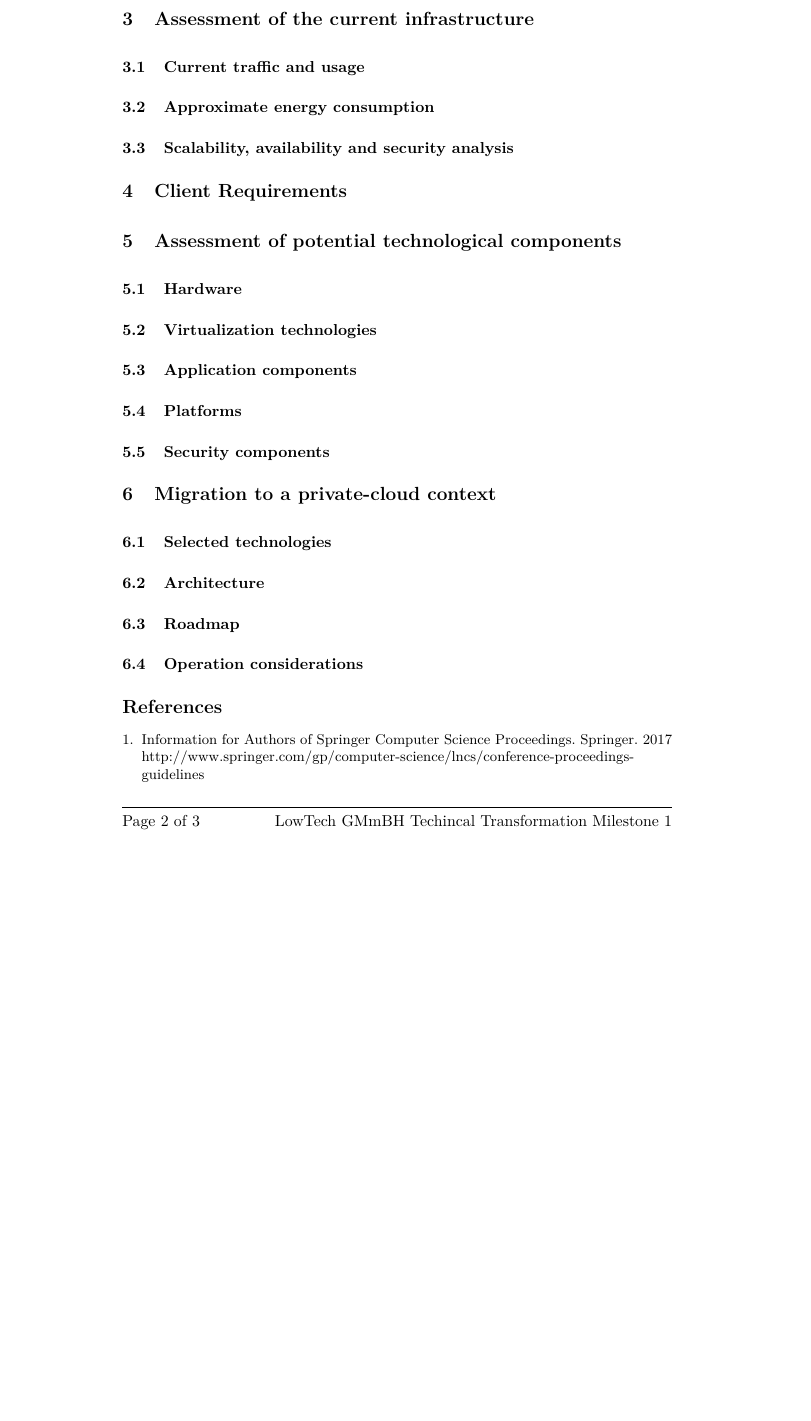
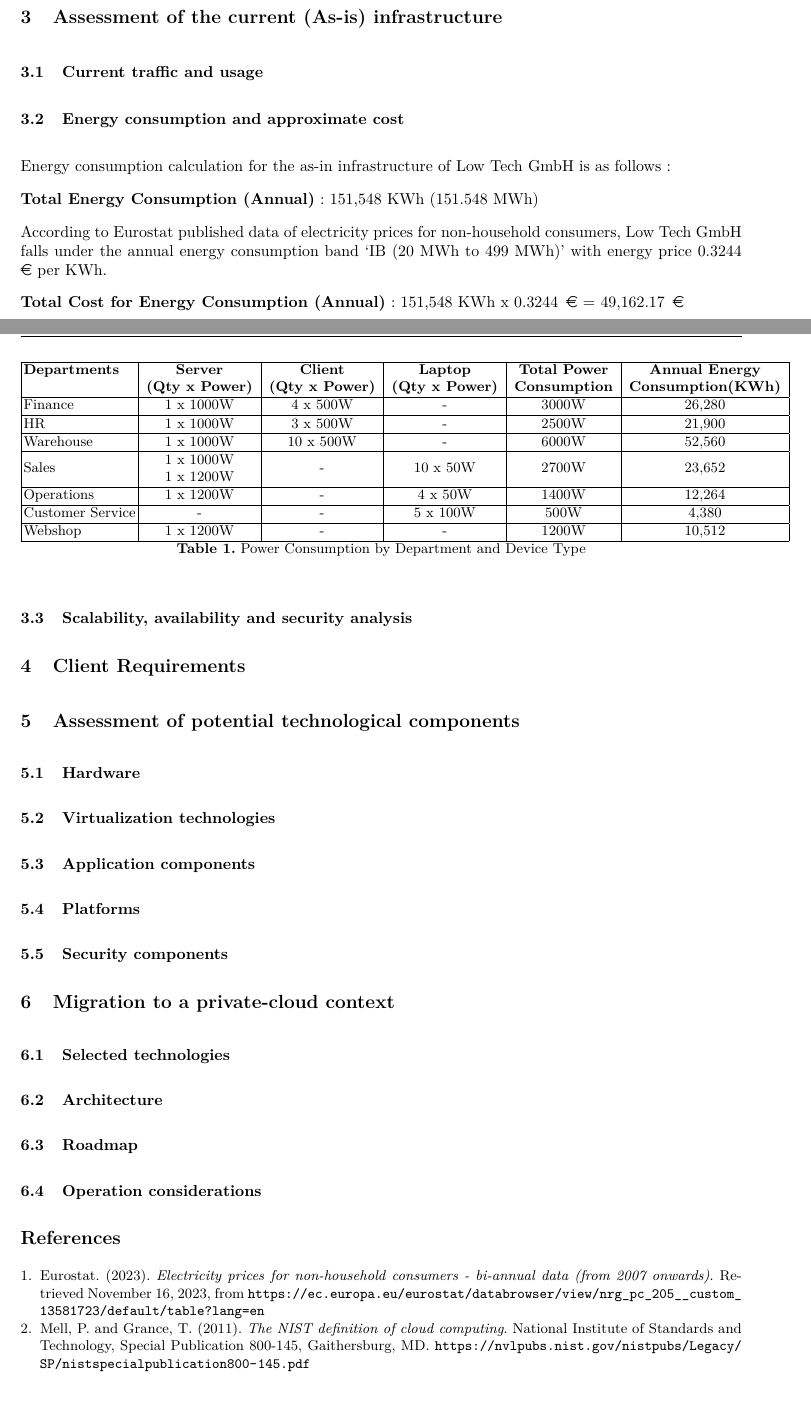
Before and after one commit to Helly2010/Cloud-Computing-Project, a LaTeX paper (final_report/milestone_1.tex): part of page 2 of 3 before the commit and two parts of pages 1 and 2 of 2 after it, the two joined at a grey line, cut so that both start at the same text, the shorter picture padded with empty space. Compiled offline with pdfLaTeX.

Commit message:
added few packages and energy consumption calculation

```diff
--- a/final_report/milestone_1.tex
+++ b/final_report/milestone_1.tex
@@ -15,7 +15,9 @@
 \usepackage{graphicx}
 \usepackage{amssymb}   % AMS-Sonderzeichen
 \usepackage{tabularx}  % Für tabularx und newcolumntype
-% \usepackage[paper=a4paper,left=30mm,right=30mm,top=30mm,bottom=30mm]{geometry}
+\usepackage[paper=a4paper,left=25mm,right=25mm,top=25mm,bottom=25mm]{geometry}
+\usepackage{array}
+\usepackage{makecell}
 \usepackage{color}
 \usepackage{ragged2e}
 \usepackage{ifpdf}
@@ -29,7 +31,10 @@
 \usepackage{lmodern}
 \selectlanguage{english}
 \usepackage{fancyhdr}
+\usepackage{url}
 \pagestyle{fancy}
+\usepackage{marvosym}
+
 %
 
 \ifpdf
@@ -132,11 +137,47 @@ This is where the introduction (the prologue or foreword) comes in. The introduc
 \section{Objectives of the technological transformation}
 
 
-\section{Assessment of the current infrastructure}
+\section{Assessment of the current (As-is) infrastructure}
 
 \subsection{Current traffic and usage}
 
-\subsection{Approximate energy consumption}
+\subsection{Energy consumption and approximate cost}
+Energy consumption calculation for the as-in infrastructure of Low Tech GmbH is as follows :
+
+\begin{table}[htbp]
+\centering
+\begin{tabular}{|l|c|c|c|c|c|}
+\hline
+\textbf{Departments} & \textbf{Server} & \textbf{Client} & \textbf{Laptop} & \textbf{Total Power} & \textbf{Annual Energy}  \\
+ & \textbf{ (Qty x Power) } & \textbf{ (Qty x Power) } & \textbf{ (Qty x Power) } & \textbf{ Consumption } & \textbf{ Consumption(KWh) } \\
+\hline
+Finance & 1 x 1000W & 4 x 500W & - & 3000W & 26,280 \\
+\hline
+HR & 1 x 1000W & 3 x 500W & - & 2500W & 21,900 \\
+\hline
+Warehouse & 1 x 1000W & 10 x 500W & - & 6000W & 52,560 \\
+\hline
+Sales & \makecell{1 x 1000W \\ 1 x 1200W} & - & 10 x 50W & 2700W & 23,652 \\
+\hline
+Operations & 1 x 1200W & - & 4 x 50W & 1400W & 12,264\\
+\hline
+Customer Service & - & - & 5 x 100W & 500W & 4,380 \\
+\hline
+Webshop & 1 x 1200W & - & - & 1200W & 10,512\\
+\hline
+\end{tabular}
+\caption{Power Consumption by Department and Device Type}
+\label{tab:power_consumption}
+\end{table}
+
+\textbf{Total Energy Consumption (Annual)} : 151,548 KWh (151.548 MWh)
+
+According to Eurostat published data of electricity prices for non-household consumers, Low Tech GmbH falls under the annual energy consumption band
+`IB (20 MWh to 499 MWh)' with energy price 0.3244 \EUR{} per KWh.
+
+
+\textbf{Total Cost for Energy Consumption (Annual)} : 151,548 KWh x 0.3244 \EUR{} = 49,162.17 \EUR{}
+
 
 \subsection{Scalability, availability and security analysis}
 
@@ -173,10 +214,12 @@ This is where the introduction (the prologue or foreword) comes in. The introduc
 
 \begin{thebibliography}{5}
 
-  \bibitem{SpringerWeb}
-  Information for Authors of Springer Computer Science Proceedings. Springer. 2017\\
-  \url{http://www.springer.com/gp/computer-science/lncs/conference-proceedings-guidelines}
-  \bibitem{Knuth1974}
-  Knuth, Donald~E. \textsl{Computer Programming as an Art}. Communications of the ACM 17 (12). December 1974. S.667-673\\
-  \url{https://dl.acm.org/doi/pdf/10.1145/1283920.1283929}
-  \bibitem{LaTeXWeb}
+  \bibitem{eurostat2023}
+Eurostat. (2023). \textit{Electricity prices for non-household consumers - bi-annual data (from 2007 onwards)}. Retrieved November 16, 2023, from \url{https://ec.europa.eu/eurostat/databrowser/view/nrg_pc_205__custom_13581723/default/table?lang=en}
+
+\bibitem{mell2011nist}
+Mell, P. and Grance, T. (2011).
+\emph{The NIST definition of cloud computing}.
+National Institute of Standards and Technology, Special Publication 800-145, Gaithersburg, MD.
+\url{https://nvlpubs.nist.gov/nistpubs/Legacy/SP/nistspecialpublication800-145.pdf}
+
```
Also changed, not shown: final_report/milestone_1.pdf, final_report/milestone_1.tex (24 more changed lines).
